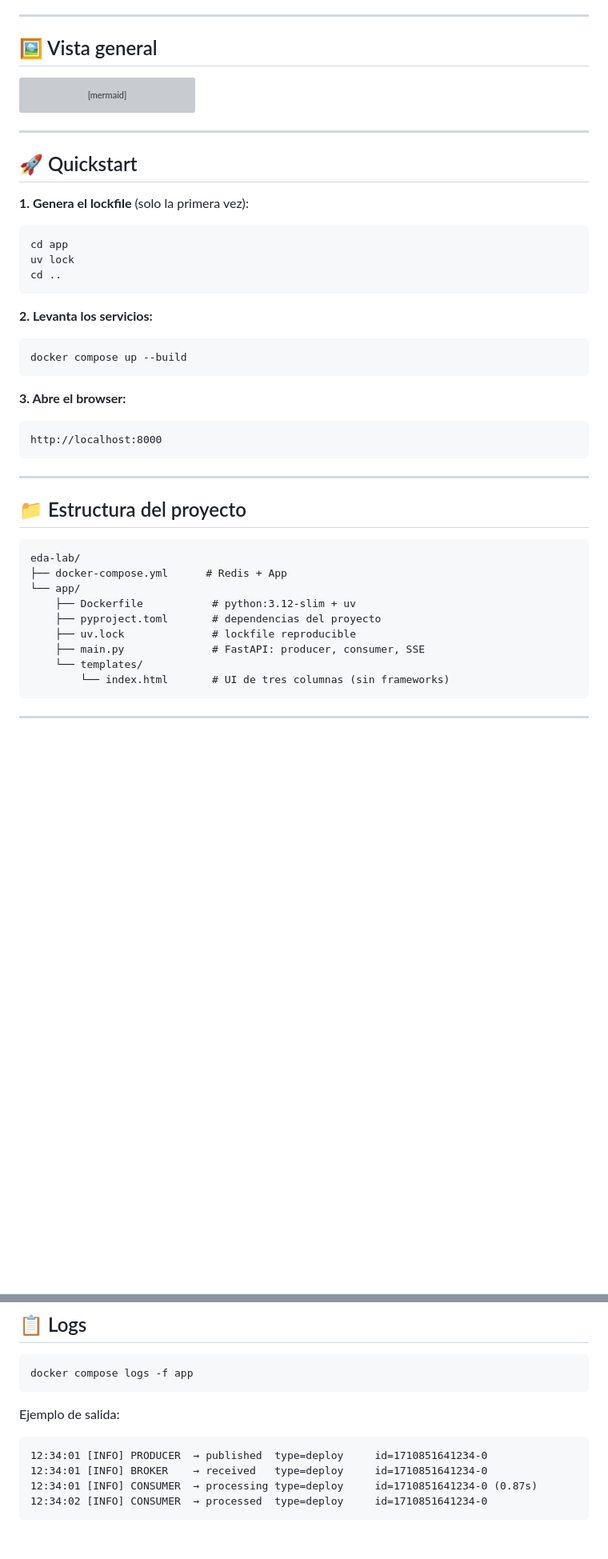
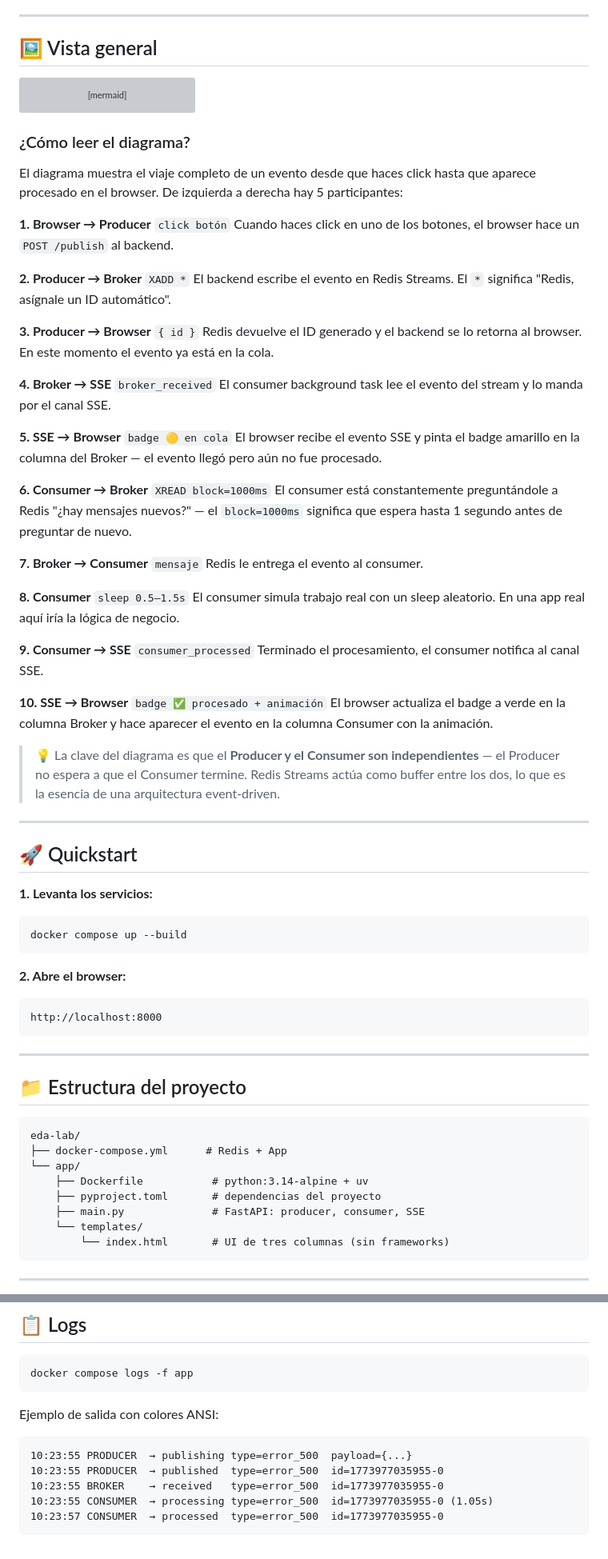
Before and after one commit to pxblo-x1/eda-lab, a Markdown page: README.md, 2 parts joined by grey strips. Shown at 80% size. Drawn GitHub-style; blank space fills up the shorter version; grey boxes are pictures that could not be loaded.

Commit message:
Update README.md to enhance event flow explanation and quickstart instructions

````diff
--- a/README.md
+++ b/README.md
@@ -28,25 +28,53 @@ sequenceDiagram
     S-->>U: badge ✅ procesado + animación
 ```
 
+### ¿Cómo leer el diagrama?
+
+El diagrama muestra el viaje completo de un evento desde que haces click hasta que aparece procesado en el browser. De izquierda a derecha hay 5 participantes:
+
+**1. Browser → Producer** `click botón`
+Cuando haces click en uno de los botones, el browser hace un `POST /publish` al backend.
+
+**2. Producer → Broker** `XADD *`
+El backend escribe el evento en Redis Streams. El `*` significa "Redis, asígnale un ID automático".
+
+**3. Producer → Browser** `{ id }`
+Redis devuelve el ID generado y el backend se lo retorna al browser. En este momento el evento ya está en la cola.
+
+**4. Broker → SSE** `broker_received`
+El consumer background task lee el evento del stream y lo manda por el canal SSE.
+
+**5. SSE → Browser** `badge 🟡 en cola`
+El browser recibe el evento SSE y pinta el badge amarillo en la columna del Broker — el evento llegó pero aún no fue procesado.
+
+**6. Consumer → Broker** `XREAD block=1000ms`
+El consumer está constantemente preguntándole a Redis "¿hay mensajes nuevos?" — el `block=1000ms` significa que espera hasta 1 segundo antes de preguntar de nuevo.
+
+**7. Broker → Consumer** `mensaje`
+Redis le entrega el evento al consumer.
+
+**8. Consumer** `sleep 0.5–1.5s`
+El consumer simula trabajo real con un sleep aleatorio. En una app real aquí iría la lógica de negocio.
+
+**9. Consumer → SSE** `consumer_processed`
+Terminado el procesamiento, el consumer notifica al canal SSE.
+
+**10. SSE → Browser** `badge ✅ procesado + animación`
+El browser actualiza el badge a verde en la columna Broker y hace aparecer el evento en la columna Consumer con la animación.
+
+> 💡 La clave del diagrama es que el **Producer y el Consumer son independientes** — el Producer no espera a que el Consumer termine. Redis Streams actúa como buffer entre los dos, lo que es la esencia de una arquitectura event-driven.
+
 ---
 
 ## 🚀 Quickstart
 
-**1. Genera el lockfile** (solo la primera vez):
-
-```bash
-cd app
-uv lock
-cd ..
-```
-
-**2. Levanta los servicios:**
+**1. Levanta los servicios:**
 
 ```bash
 docker compose up --build
 ```
 
-**3. Abre el browser:**
+**2. Abre el browser:**
 
 ```
 http://localhost:8000
@@ -60,9 +88,8 @@ http://localhost:8000
 eda-lab/
 ├── docker-compose.yml      # Redis + App
 └── app/
-    ├── Dockerfile           # python:3.12-slim + uv
+    ├── Dockerfile           # python:3.14-alpine + uv
     ├── pyproject.toml       # dependencias del proyecto
-    ├── uv.lock              # lockfile reproducible
     ├── main.py              # FastAPI: producer, consumer, SSE
     └── templates/
         └── index.html       # UI de tres columnas (sin frameworks)
@@ -130,11 +157,12 @@ docker compose start app
 docker compose logs -f app
 ```
 
-Ejemplo de salida:
+Ejemplo de salida con colores ANSI:
 
 ```
-12:34:01 [INFO] PRODUCER  → published  type=deploy     id=1710851641234-0
-12:34:01 [INFO] BROKER    → received   type=deploy     id=1710851641234-0
-12:34:01 [INFO] CONSUMER  → processing type=deploy     id=1710851641234-0 (0.87s)
-12:34:02 [INFO] CONSUMER  → processed  type=deploy     id=1710851641234-0
+10:23:55 PRODUCER  → publishing type=error_500  payload={...}
+10:23:55 PRODUCER  → published  type=error_500  id=1773977035955-0
+10:23:55 BROKER    → received   type=error_500  id=1773977035955-0
+10:23:55 CONSUMER  → processing type=error_500  id=1773977035955-0 (1.05s)
+10:23:57 CONSUMER  → processed  type=error_500  id=1773977035955-0
 ```
````
